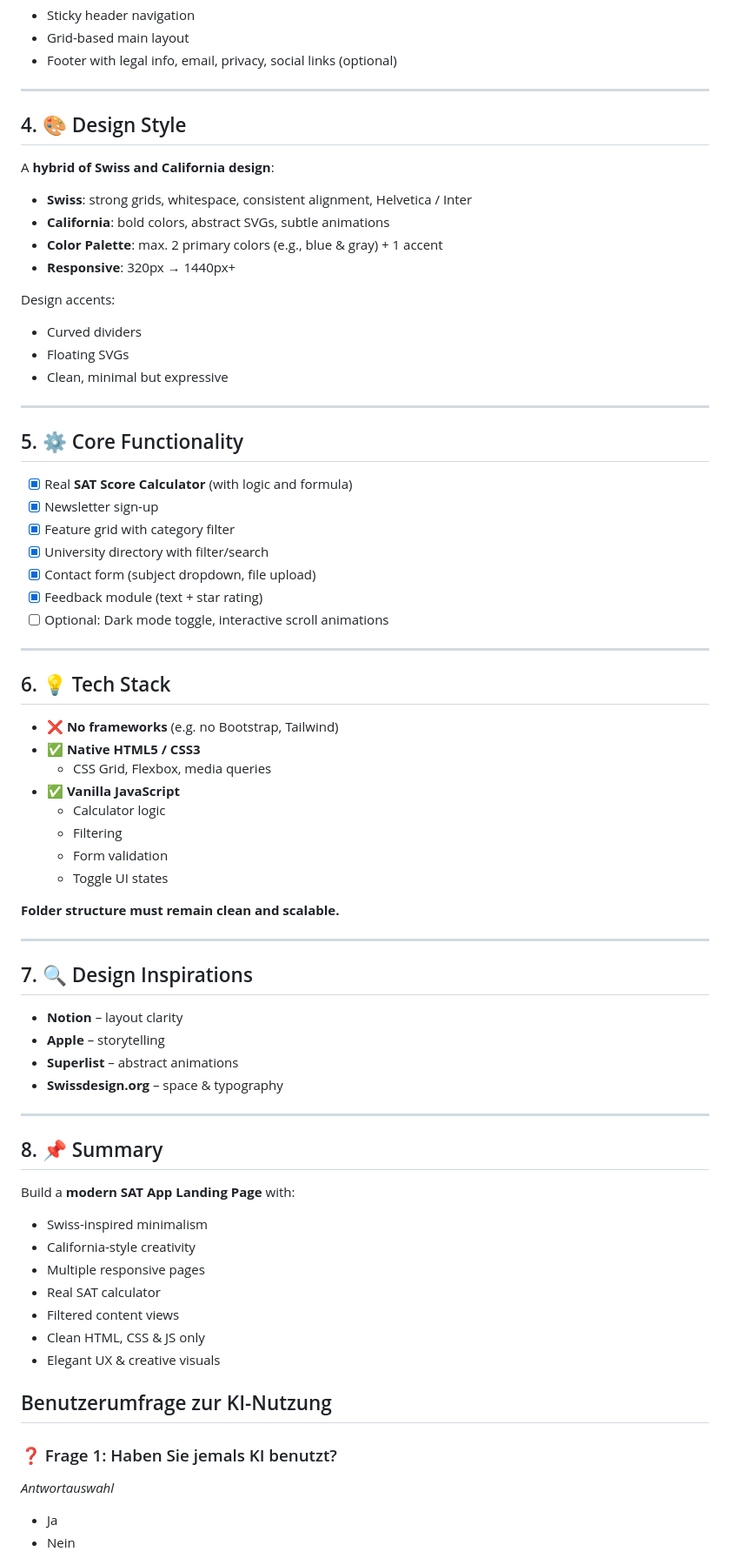
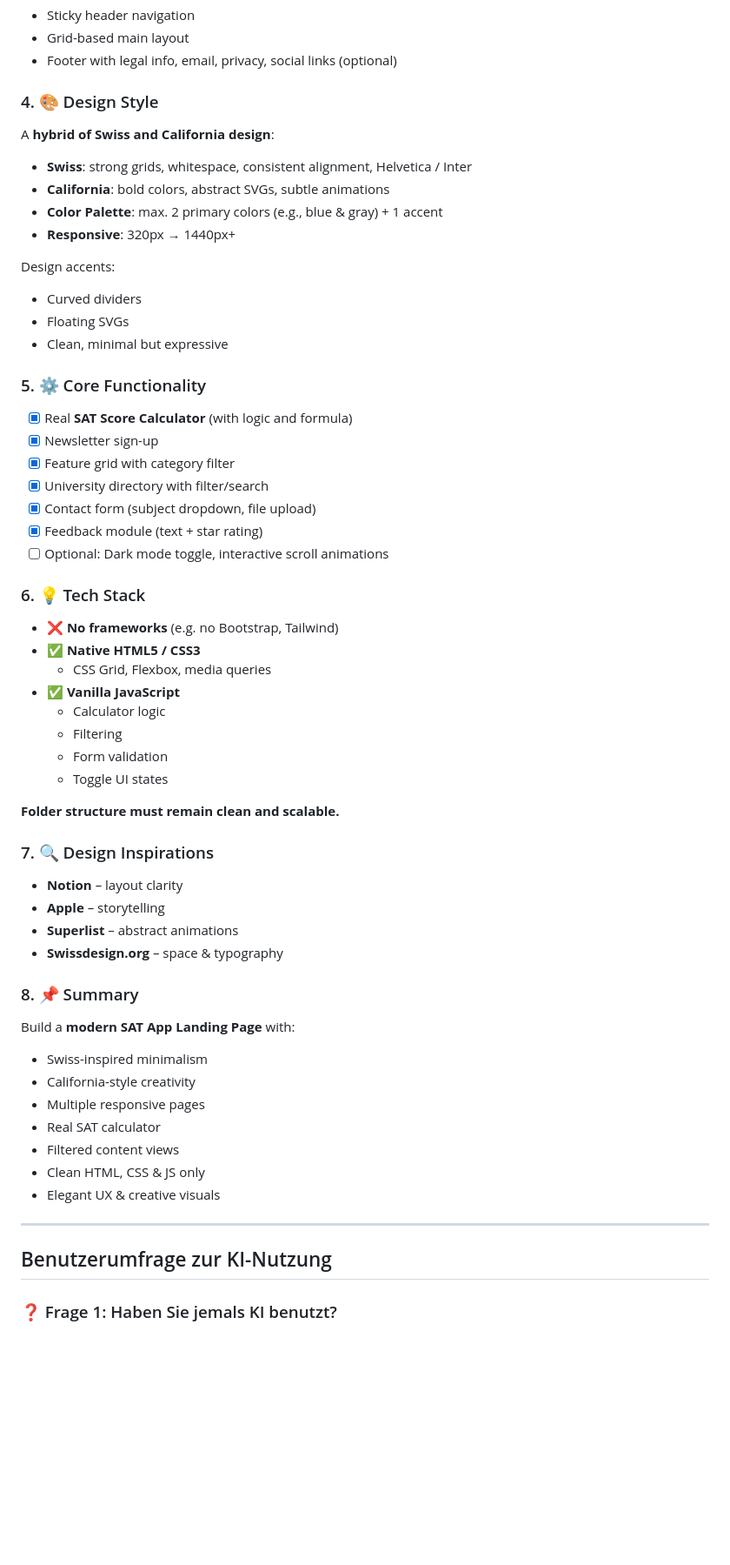
Before and after one commit to Coding-Bz/Modul293, a Markdown page: README.md, the part around the change printed below. Shown: that part at 87% size. GitHub-like rendering; blank space fills up the shorter version.

Commit message:
Update README.md
-

```diff
--- a/README.md
+++ b/README.md
@@ -108,9 +120,7 @@ Each page includes:
 - Grid-based main layout
 - Footer with legal info, email, privacy, social links (optional)
 
----
-
-## 4. 🎨 Design Style
+### 4. 🎨 Design Style
 
 A **hybrid of Swiss and California design**:
 
@@ -124,9 +134,7 @@ Design accents:
 - Floating SVGs
 - Clean, minimal but expressive
 
----
-
-## 5. ⚙️ Core Functionality
+### 5. ⚙️ Core Functionality
 
 - [x] Real **SAT Score Calculator** (with logic and formula)
 - [x] Newsletter sign-up
@@ -136,9 +144,7 @@ Design accents:
 - [x] Feedback module (text + star rating)
 - [ ] Optional: Dark mode toggle, interactive scroll animations
 
----
-
-## 6. 💡 Tech Stack
+### 6. 💡 Tech Stack
 
 - ❌ **No frameworks** (e.g. no Bootstrap, Tailwind)
 - ✅ **Native HTML5 / CSS3**
@@ -151,18 +157,14 @@ Design accents:
 
 **Folder structure must remain clean and scalable.**
 
----
-
-## 7. 🔍 Design Inspirations
+### 7. 🔍 Design Inspirations
 
 - **Notion** – layout clarity
 - **Apple** – storytelling
 - **Superlist** – abstract animations
 - **Swissdesign.org** – space & typography
 
----
-
-## 8. 📌 Summary
+### 8. 📌 Summary
 
 Build a **modern SAT App Landing Page** with:
 - Swiss-inspired minimalism
@@ -173,16 +175,11 @@ Build a **modern SAT App Landing Page** with:
 - Clean HTML, CSS & JS only
 - Elegant UX & creative visuals
 
-
-
+---
 
 ## Benutzerumfrage zur KI-Nutzung
 
 ### ❓ Frage 1: Haben Sie jemals KI benutzt?
-
-_Antwortauswahl_
-- Ja
-- Nein
 
 ![Diagramm: KI-Benutzung](https://raw.githubusercontent.com/Coding-Bz/Modul293/main/Diagramme/KIBenutzung.jpg)
 
```
Also changed, not shown: other parts of README.md (+20 -33 lines).
